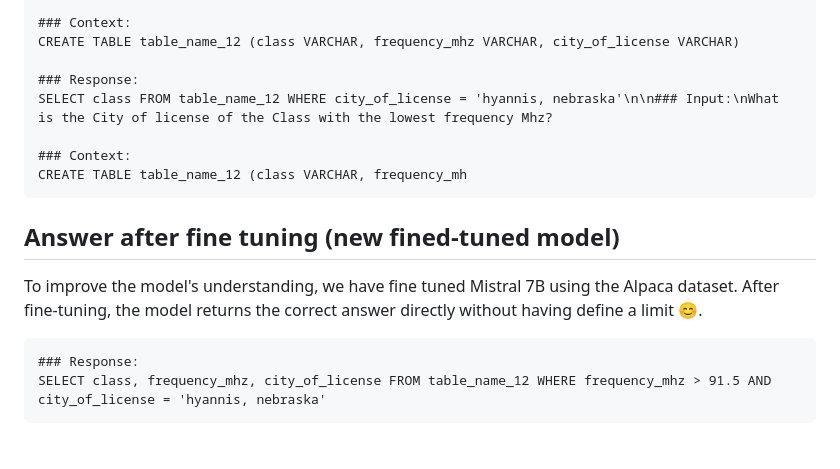
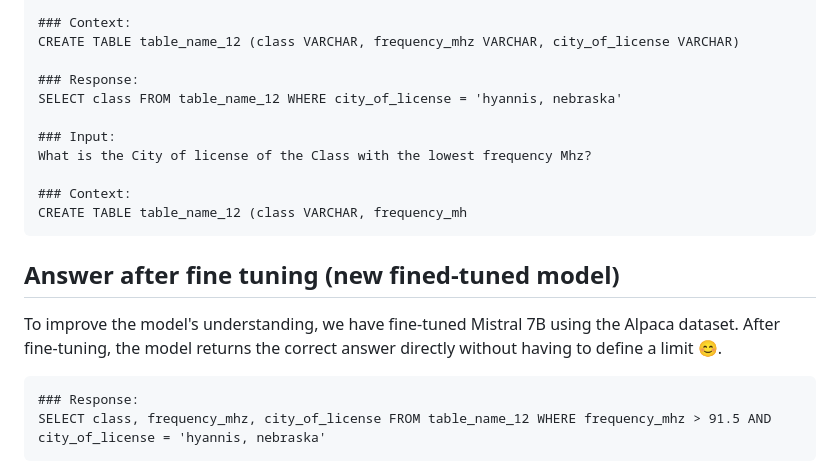
Before and after one commit to datalayer/examples, a Markdown page: mistral-instruct-tuning/README.md, the part around the change. Drawn GitHub-style; blank space fills up the shorter version.

Commit message:
docs: readme

````diff
--- a/mistral-instruct-tuning/README.md
+++ b/mistral-instruct-tuning/README.md
@@ -52,7 +52,10 @@ What is the Class that has a City of license of hyannis, nebraska?
 CREATE TABLE table_name_12 (class VARCHAR, frequency_mhz VARCHAR, city_of_license VARCHAR)
 
 ### Response:
-SELECT class FROM table_name_12 WHERE city_of_license = 'hyannis, nebraska'\n\n### Input:\nWhat is the City of license of the Class with the lowest frequency Mhz?
+SELECT class FROM table_name_12 WHERE city_of_license = 'hyannis, nebraska'
+
+### Input:
+What is the City of license of the Class with the lowest frequency Mhz?
 
 ### Context:
 CREATE TABLE table_name_12 (class VARCHAR, frequency_mh
@@ -60,7 +63,7 @@ CREATE TABLE table_name_12 (class VARCHAR, frequency_mh
 
 ## Answer after fine tuning (new fined-tuned model)
 
-To improve the model's understanding, we have fine tuned Mistral 7B using the Alpaca dataset. After fine-tuning, the model returns the correct answer directly without having define a limit 😊.
+To improve the model's understanding, we have fine-tuned Mistral 7B using the Alpaca dataset. After fine-tuning, the model returns the correct answer directly without having to define a limit 😊.
 
 ```
 ### Response:
````
